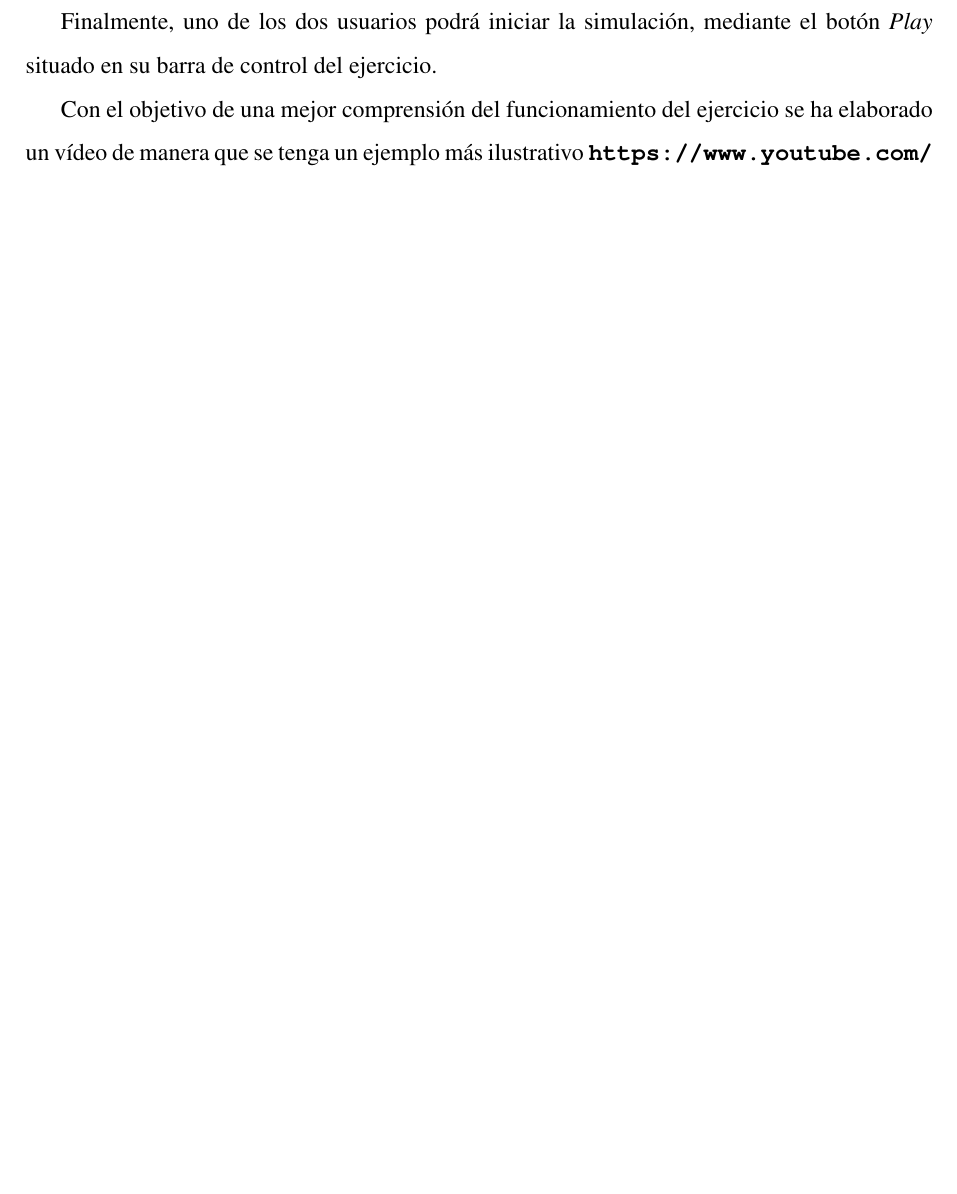
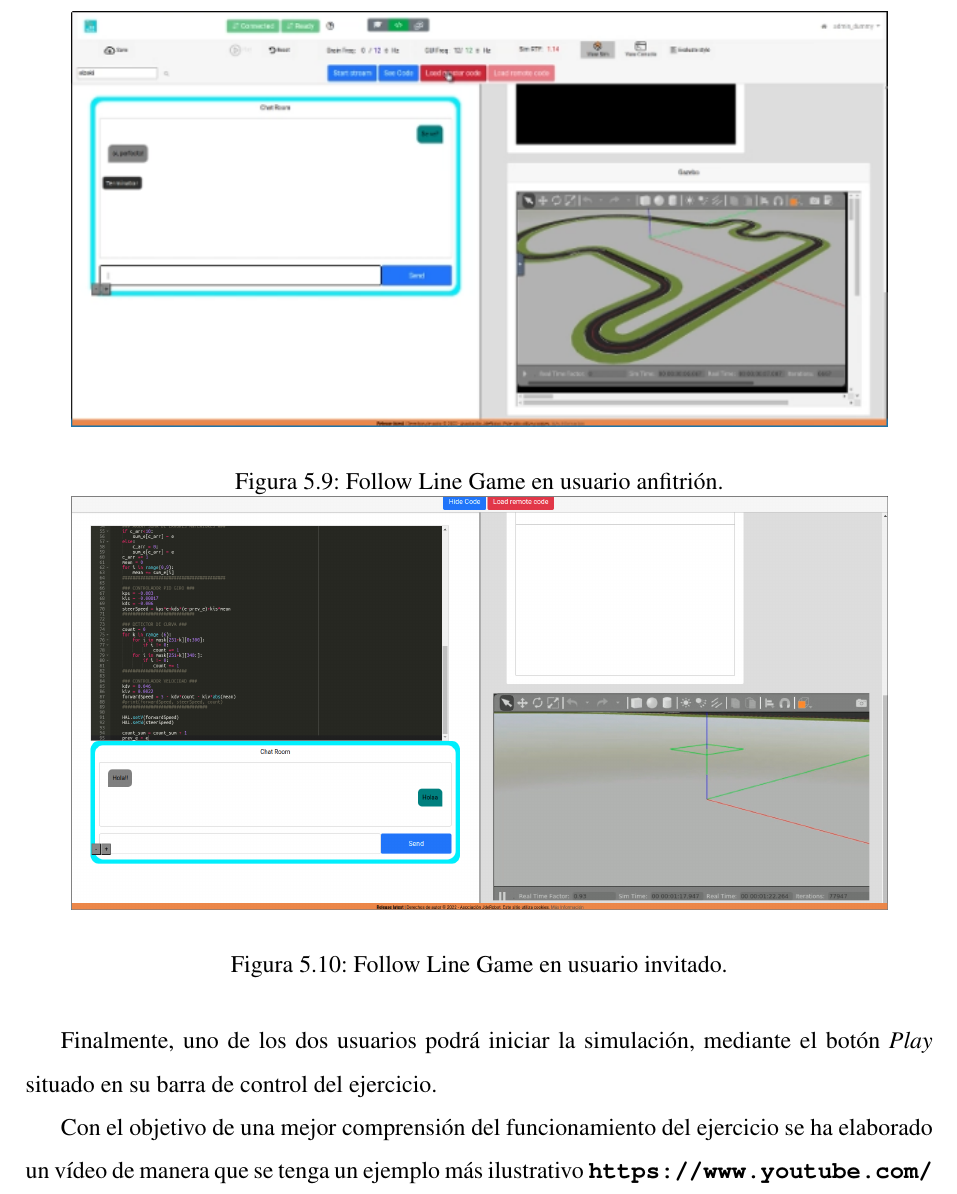
Before and after one commit to RoboticsLabURJC/2021-tfg-daniel-hervas, a LaTeX thesis (thesis/memoria.tex): part of page 77 of 81 before the commit and part of page 78 of 81 after it, cut at the place of the change, the shorter picture padded with empty space. Compiled offline with pdfLaTeX.

Commit message:
Added changes

```diff
--- a/thesis/memoria.tex
+++ b/thesis/memoria.tex
@@ -1371,6 +1372,20 @@ A continuación, el usuario anfitrión, ha de lanzar la simulación pulsando el
 Una vez pulsado este botón, se inicia la conexión WebRTC correspondiente con el flujo de vídeo (conexión llamada \emph{stream} en la figura \ref{figura:diagrama_conexion_webrtc}). El resultado de una conexión fructuosa habilitará un elemento de vídeo en la plantilla del usuario invitado, donde será mostrada la ventana del simulador \emph{Gazebo} que está siendo ejecutado en la máquina del anfitrión.
 
 % CAPTURA DE AMBAS PLANTILLAS CON EL STREAM FUNCIONANDO
+\begin{figure}[H]
+  \centering
+  \begin{minipage}[b]{0.9\textwidth}
+    \includegraphics[width=\textwidth]{img/host_gazebo.png}
+    \caption{Follow Line Game en usuario anfitrión.}
+    \label{figura:robot_davinci}
+  \end{minipage}
+  \hfill
+  \begin{minipage}[b]{0.9\textwidth}
+    \includegraphics[width=\textwidth]{img/inv_gazebo.png}
+    \caption{Follow Line Game en usuario invitado.}
+    \label{figura:robot_atrias}
+  \end{minipage}
+\end{figure}
 
 Finalmente, uno de los dos usuarios podrá iniciar la simulación, mediante el botón \emph{Play} situado en su barra de control del ejercicio.
 
```
Also changed, not shown: thesis/img/host_gazebo.png (added), thesis/img/inv_gazebo.png (added), thesis/img/inv_received.png (added), thesis/img/inv_ui.png (added), thesis/img/sync_host_codes_loaded.png (added), thesis/img/sync_inv_code_loaded.png (added), thesis/memoria.tex (1 more changed lines).
